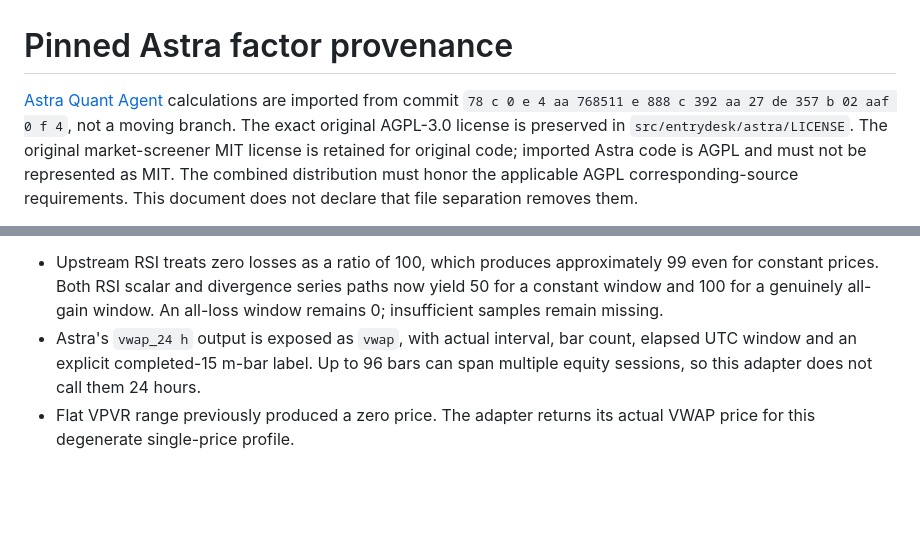
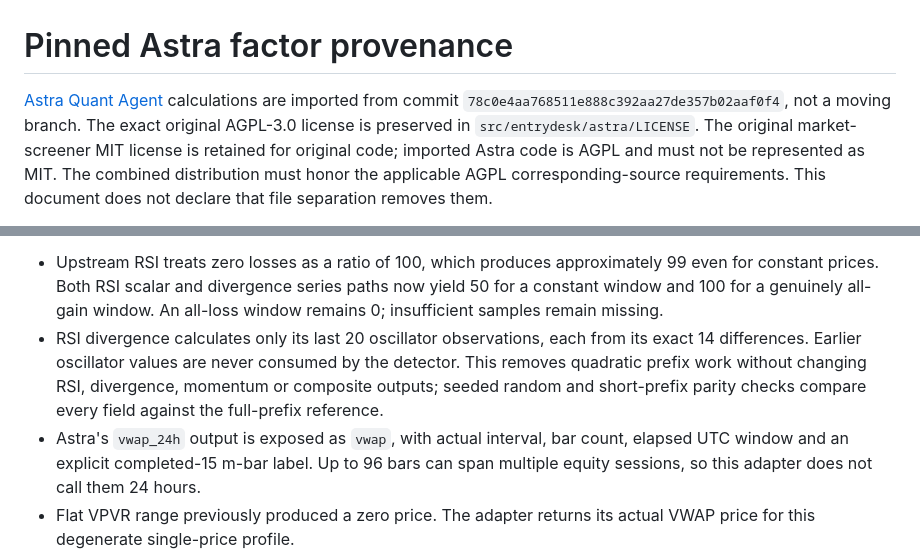
Before and after one commit to Perryong/market-screener, a Markdown page: docs/astra-provenance.md, 2 parts joined by grey strips. GitHub-like rendering; blank space fills up the shorter version.

Commit message:
Document exact RSI optimization provenance

```diff
--- a/docs/astra-provenance.md
+++ b/docs/astra-provenance.md
@@ -1,7 +1,7 @@
 # Pinned Astra factor provenance
 
 [Astra Quant Agent](https://github.com/Perryong/astra-quant-agent) calculations are imported from commit
-`78 c 0 e 4 aa 768511 e 888 c 392 aa 27 de 357 b 02 aaf 0 f 4`, not a moving branch.
+`78c0e4aa768511e888c392aa27de357b02aaf0f4`, not a moving branch.
 The exact original AGPL-3.0 license is preserved in
 `src/entrydesk/astra/LICENSE`. The original market-screener MIT license is retained
 for original code; imported Astra code is AGPL and must not be represented as MIT.
@@ -27,7 +27,12 @@ Documented corrections and naming:
   99 even for constant prices. Both RSI scalar and divergence series paths now
   yield 50 for a constant window and 100 for a genuinely all-gain window. An
   all-loss window remains 0; insufficient samples remain missing.
-- Astra's `vwap_24 h` output is exposed as `vwap`, with actual interval, bar count,
+- RSI divergence calculates only its last 20 oscillator observations, each
+  from its exact 14 differences. Earlier oscillator values are never consumed
+  by the detector. This removes quadratic prefix work without changing RSI,
+  divergence, momentum or composite outputs; seeded random and short-prefix
+  parity checks compare every field against the full-prefix reference.
+- Astra's `vwap_24h` output is exposed as `vwap`, with actual interval, bar count,
   elapsed UTC window and an explicit completed-15 m-bar label. Up to 96 bars can
   span multiple equity sessions, so this adapter does not call them 24 hours.
 - Flat VPVR range previously produced a zero price. The adapter returns its
```
